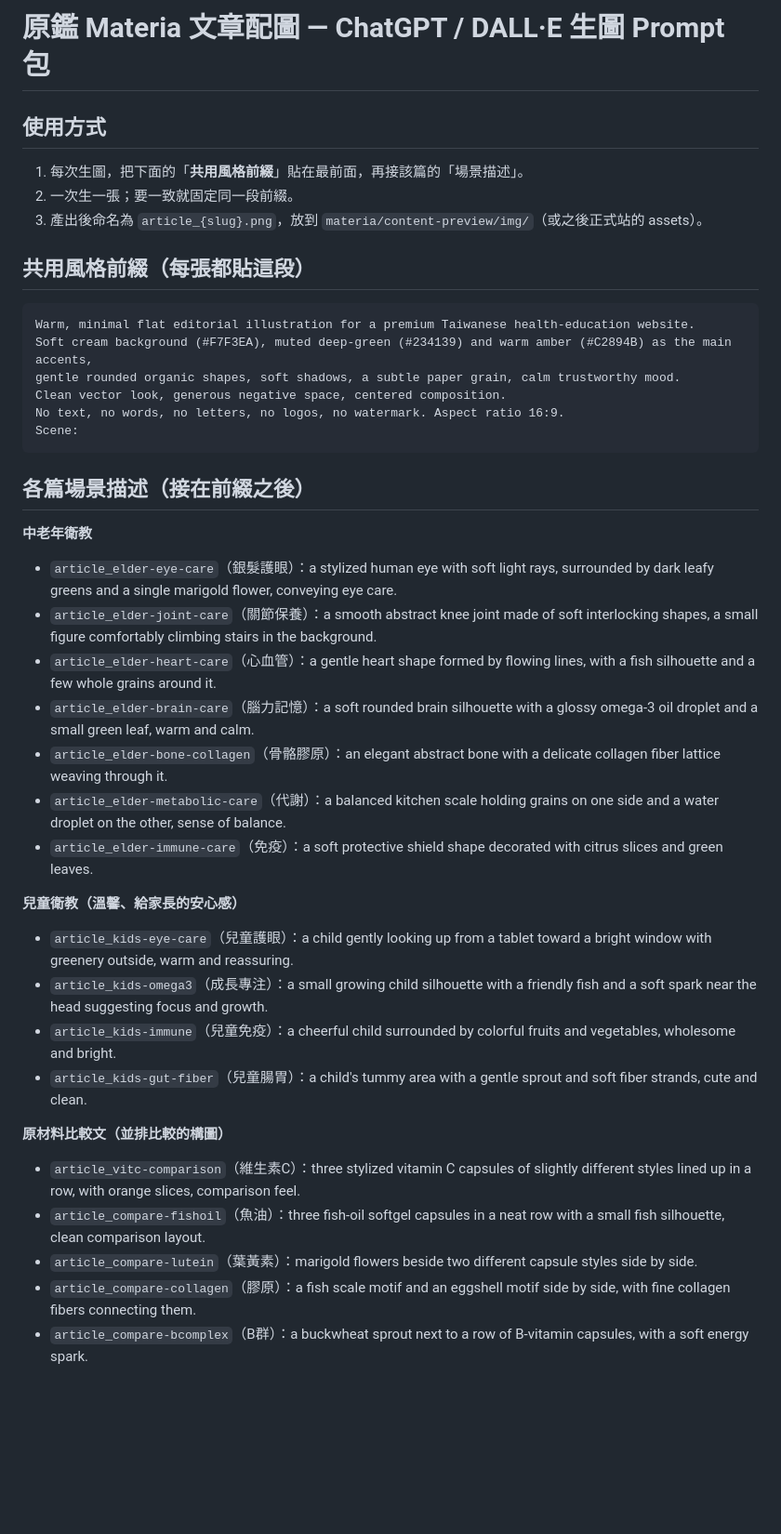
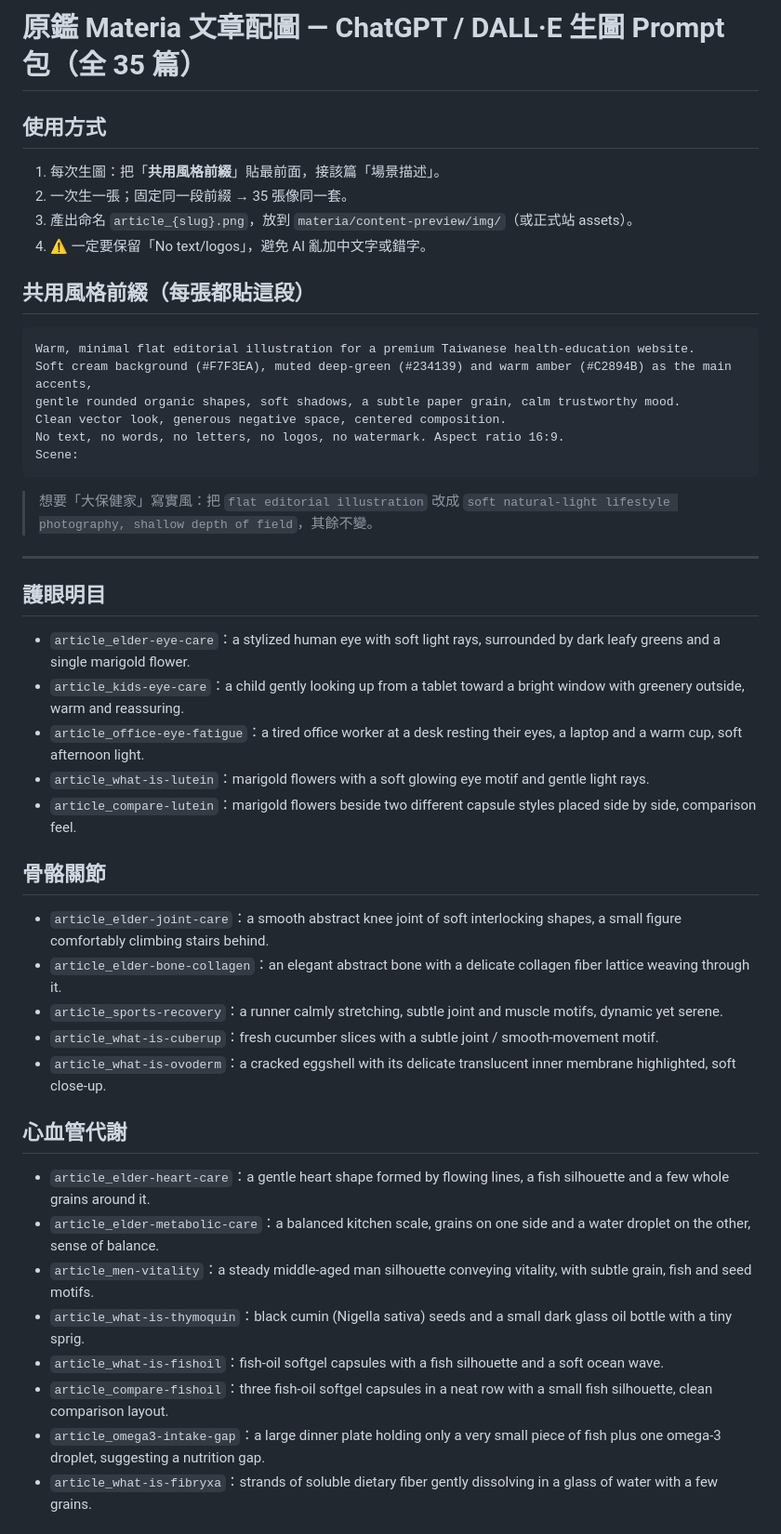
Before and after one commit to centerseed/materia, a Markdown page: content/_image_prompts.md, the part around one of its changes. Shown at 93% size. Rendered like a GitHub page; blank space fills up the shorter version.

Commit message:
docs(materia): 生圖prompt包補齊全35篇(按主題分類)
Co-Authored-By: Claude Fable 5 <noreply@anthropic.com>

````diff
--- a/content/_image_prompts.md
+++ b/content/_image_prompts.md
@@ -1,9 +1,10 @@
-# 原鑑 Materia 文章配圖 — ChatGPT / DALL·E 生圖 Prompt 包
+# 原鑑 Materia 文章配圖 — ChatGPT / DALL·E 生圖 Prompt 包（全 35 篇）
 
 ## 使用方式
-1. 每次生圖，把下面的「**共用風格前綴**」貼在最前面，再接該篇的「場景描述」。
-2. 一次生一張；要一致就固定同一段前綴。
-3. 產出後命名為 `article_{slug}.png`，放到 `materia/content-preview/img/`（或之後正式站的 assets）。
+1. 每次生圖：把「**共用風格前綴**」貼最前面，接該篇「場景描述」。
+2. 一次生一張；固定同一段前綴 → 35 張像同一套。
+3. 產出命名 `article_{slug}.png`，放到 `materia/content-preview/img/`（或正式站 assets）。
+4. ⚠️ 一定要保留「No text/logos」，避免 AI 亂加中文字或錯字。
 
 ## 共用風格前綴（每張都貼這段）
 ```
@@ -14,28 +15,31 @@ Clean vector look, generous negative space, centered composition.
 No text, no words, no letters, no logos, no watermark. Aspect ratio 16:9.
 Scene:
 ```
+> 想要「大保健家」寫實風：把 `flat editorial illustration` 改成 `soft natural-light lifestyle photography, shallow depth of field`，其餘不變。
 
-## 各篇場景描述（接在前綴之後）
+---
 
-**中老年衛教**
-- `article_elder-eye-care`（銀髮護眼）：a stylized human eye with soft light rays, surrounded by dark leafy greens and a single marigold flower, conveying eye care.
-- `article_elder-joint-care`（關節保養）：a smooth abstract knee joint made of soft interlocking shapes, a small figure comfortably climbing stairs in the background.
-- `article_elder-heart-care`（心血管）：a gentle heart shape formed by flowing lines, with a fish silhouette and a few whole grains around it.
-- `article_elder-brain-care`（腦力記憶）：a soft rounded brain silhouette with a glossy omega-3 oil droplet and a small green leaf, warm and calm.
-- `article_elder-bone-collagen`（骨骼膠原）：an elegant abstract bone with a delicate collagen fiber lattice weaving through it.
-- `article_elder-metabolic-care`（代謝）：a balanced kitchen scale holding grains on one side and a water droplet on the other, sense of balance.
-- `article_elder-immune-care`（免疫）：a soft protective shield shape decorated with citrus slices and green leaves.
+## 護眼明目
+- `article_elder-eye-care`：a stylized human eye with soft light rays, surrounded by dark leafy greens and a single marigold flower.
+- `article_kids-eye-care`：a child gently looking up from a tablet toward a bright window with greenery outside, warm and reassuring.
+- `article_office-eye-fatigue`：a tired office worker at a desk resting their eyes, a laptop and a warm cup, soft afternoon light.
+- `article_what-is-lutein`：marigold flowers with a soft glowing eye motif and gentle light rays.
+- `article_compare-lutein`：marigold flowers beside two different capsule styles placed side by side, comparison feel.
 
-**兒童衛教（溫馨、給家長的安心感）**
-- `article_kids-eye-care`（兒童護眼）：a child gently looking up from a tablet toward a bright window with greenery outside, warm and reassuring.
-- `article_kids-omega3`（成長專注）：a small growing child silhouette with a friendly fish and a soft spark near the head suggesting focus and growth.
-- `article_kids-immune`（兒童免疫）：a cheerful child surrounded by colorful fruits and vegetables, wholesome and bright.
-- `article_kids-gut-fiber`（兒童腸胃）：a child's tummy area with a gentle sprout and soft fiber strands, cute and clean.
+## 骨骼關節
+- `article_elder-joint-care`：a smooth abstract knee joint of soft interlocking shapes, a small figure comfortably climbing stairs behind.
+- `article_elder-bone-collagen`：an elegant abstract bone with a delicate collagen fiber lattice weaving through it.
+- `article_sports-recovery`：a runner calmly stretching, subtle joint and muscle motifs, dynamic yet serene.
+- `article_what-is-cuberup`：fresh cucumber slices with a subtle joint / smooth-movement motif.
+- `article_what-is-ovoderm`：a cracked eggshell with its delicate translucent inner membrane highlighted, soft close-up.
 
-**原材料比較文（並排比較的構圖）**
-- `article_vitc-comparison`（維生素C）：three stylized vitamin C capsules of slightly different styles lined up in a row, with orange slices, comparison feel.
-- `article_compare-fishoil`（魚油）：three fish-oil softgel capsules in a neat row with a small fish silhouette, clean comparison layout.
-- `article_compare-lutein`（葉黃素）：marigold flowers beside two different capsule styles side by side.
-- `article_compare-collagen`（膠原）：a fish scale motif and an eggshell motif side by side, with fine collagen fibers connecting them.
-- `article_compare-bcomplex`（B群）：a buckwheat sprout next to a row of B-vitamin capsules, with a soft energy spark.
+## 心血管代謝
+- `article_elder-heart-care`：a gentle heart shape formed by flowing lines, a fish silhouette and a few whole grains around it.
+- `article_elder-metabolic-care`：a balanced kitchen scale, grains on one side and a water droplet on the other, sense of balance.
+- `article_men-vitality`：a steady middle-aged man silhouette conveying vitality, with subtle grain, fish and seed motifs.
+- `article_what-is-thymoquin`：black cumin (Nigella sativa) seeds and a small dark glass oil bottle with a tiny sprig.
+- `article_what-is-fishoil`：fish-oil softgel capsules with a fish silhouette and a soft ocean wave.
+- `article_compare-fishoil`：three fish-oil softgel capsules in a neat row with a small fish silhouette, clean comparison layout.
+- `article_omega3-intake-gap`：a large dinner plate holding only a very small piece of fish plus one omega-3 droplet, suggesting a nutrition gap.
+- `article_what-is-fibryxa`：strands of soluble dietary fiber gently dissolving in a glass of water with a few grains.
 
````
Also changed, not shown: other parts of content/_image_prompts.md (+26 -3 lines).
